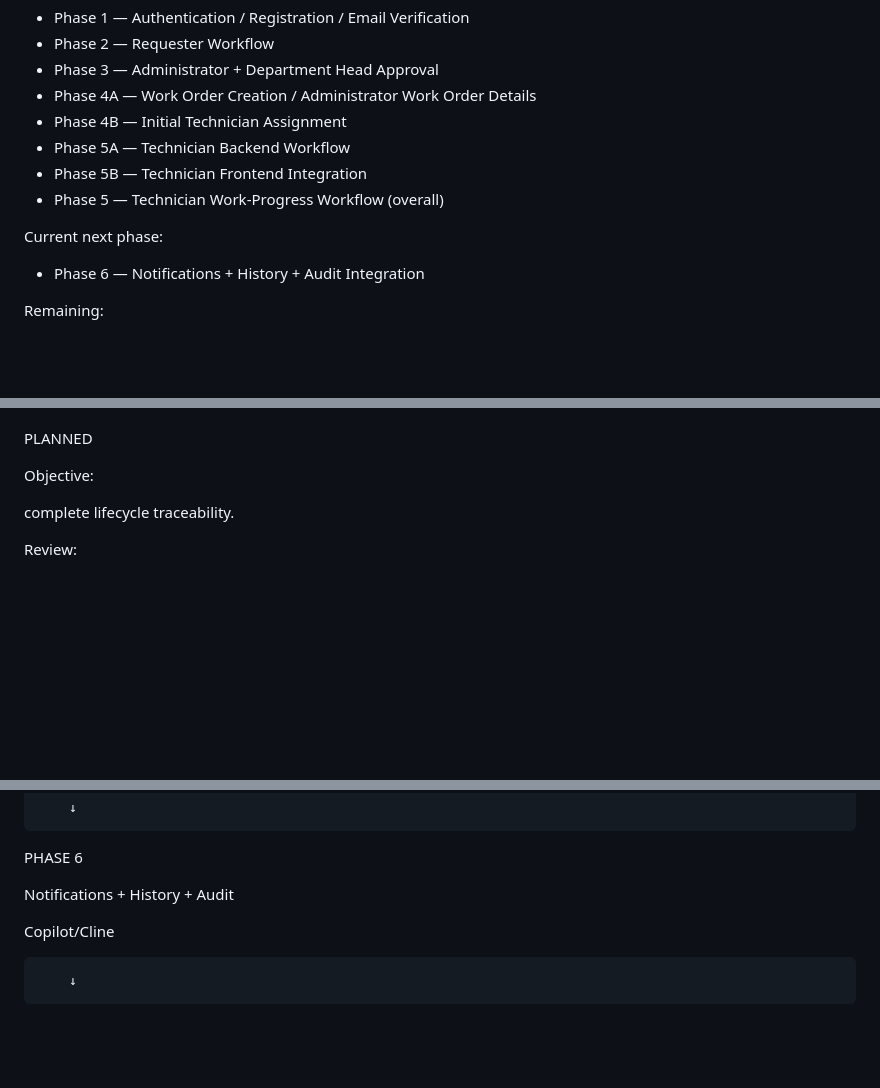
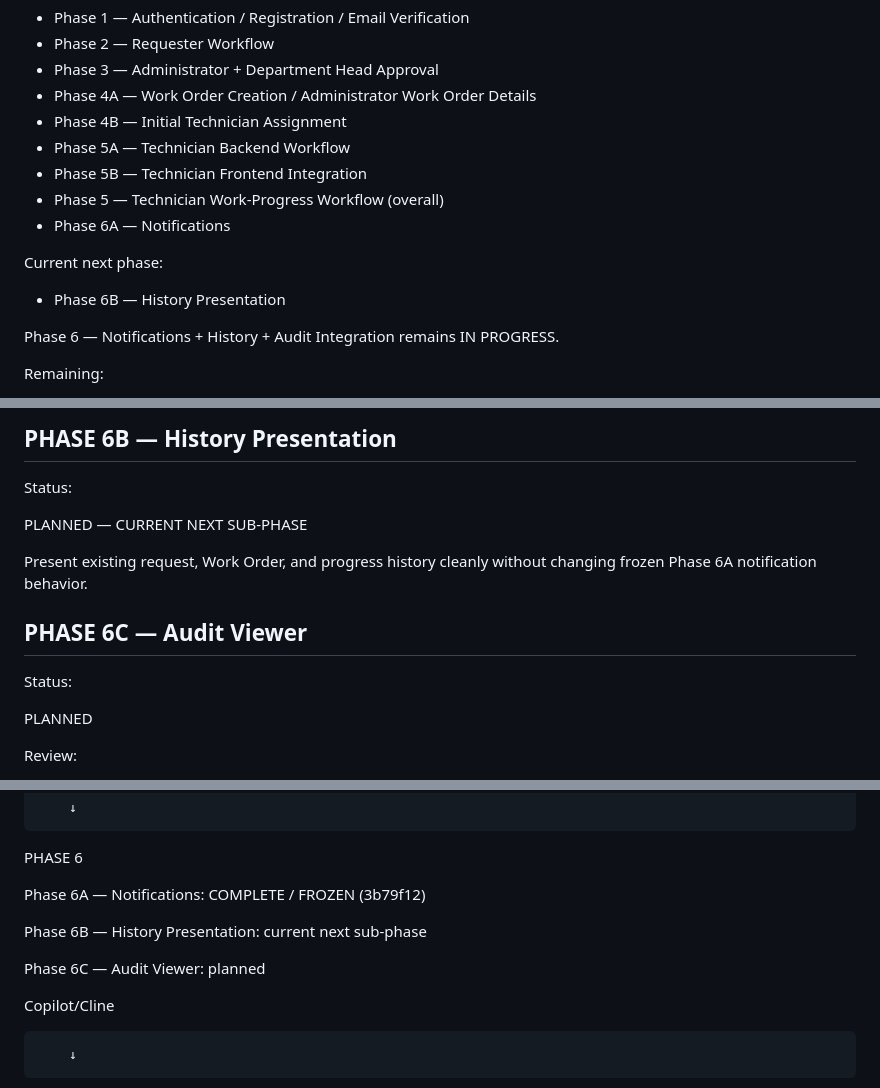
Before and after one commit to seyankit/AI-Based-Service-Request-and-Work-Order-Management-System, a Markdown page: AGENTS.md, 3 parts joined by grey strips. GitHub-like rendering; blank space fills up the shorter version.

Commit message:
Update project roadmap after Phase 6A

```diff
--- a/AGENTS.md
+++ b/AGENTS.md
@@ -56,10 +56,13 @@ Completed and frozen:
 - Phase 5A — Technician Backend Workflow
 - Phase 5B — Technician Frontend Integration
 - Phase 5 — Technician Work-Progress Workflow (overall)
+- Phase 6A — Notifications
 
 Current next phase:
 
-- Phase 6 — Notifications + History + Audit Integration
+- Phase 6B — History Presentation
+
+Phase 6 — Notifications + History + Audit Integration remains IN PROGRESS.
 
 Remaining:
 
@@ -1684,8 +1756,16 @@ Status:
+## PHASE 6B — History Presentation
+
+Status:
+
+PLANNED — CURRENT NEXT SUB-PHASE
+
+Present existing request, Work Order, and progress history cleanly without changing frozen Phase 6A notification behavior.
+
+## PHASE 6C — Audit Viewer
+
+Status:
+
 PLANNED
-
-Objective:
-
-complete lifecycle traceability.
 
 Review:
 
@@ -2122,7 +2202,11 @@ Codex/Cline implementation
 
 PHASE 6
 
-Notifications + History + Audit
+Phase 6A — Notifications: COMPLETE / FROZEN (3b79f12)
+
+Phase 6B — History Presentation: current next sub-phase
+
+Phase 6C — Audit Viewer: planned
 
 Copilot/Cline
 
```
Also changed, not shown: other parts of AGENTS.md (+70 -1 lines).
